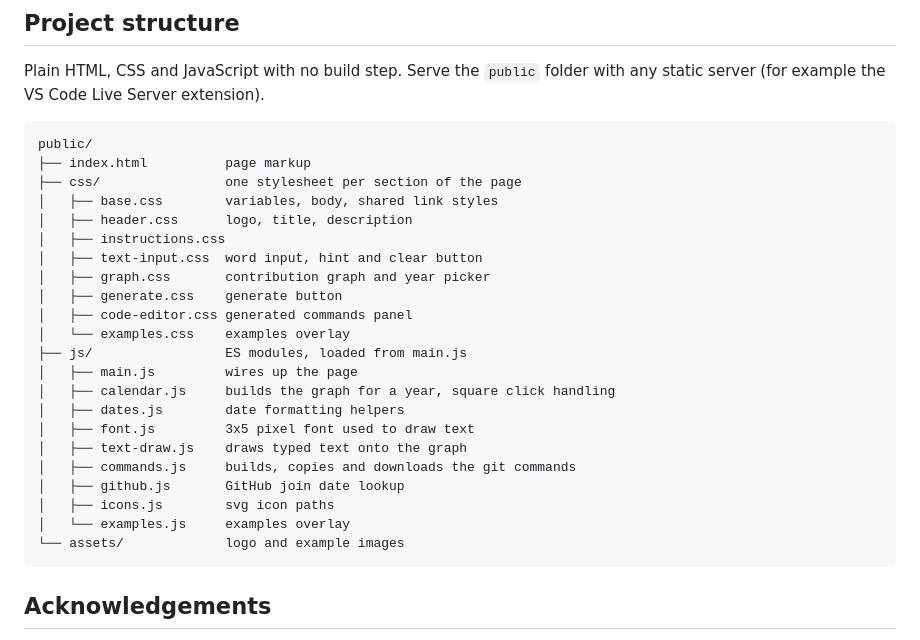
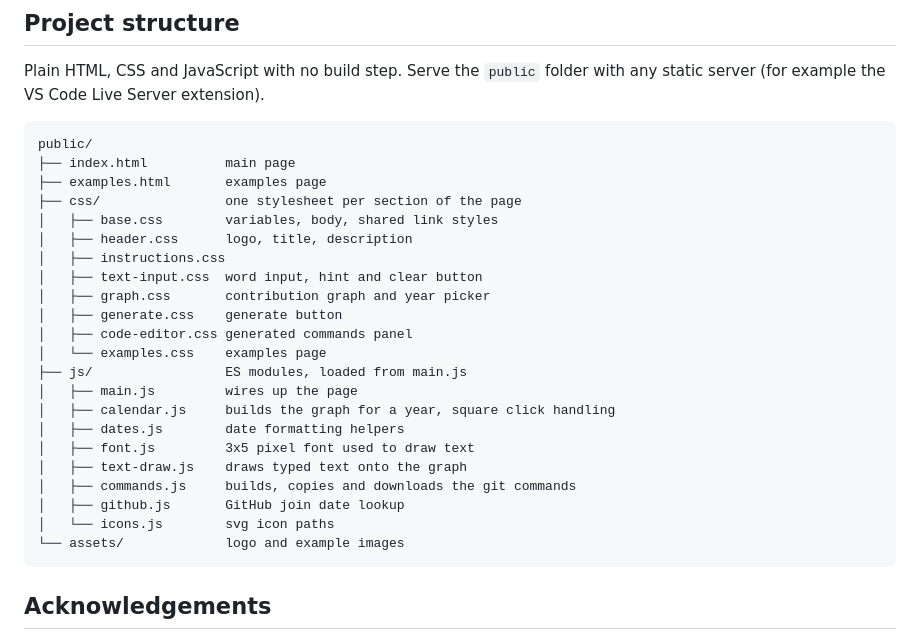
Before and after one commit to sameemul-haque/GitArt, a Markdown page: README.md, the part around the change. GitHub-like rendering.

Commit message:
docs: update project structure for examples page

````diff
--- a/README.md
+++ b/README.md
@@ -78,7 +78,8 @@ Plain HTML, CSS and JavaScript with no build step. Serve the `public` folder wit
 
 ```
 public/
-├── index.html          page markup
+├── index.html          main page
+├── examples.html       examples page
 ├── css/                one stylesheet per section of the page
 │   ├── base.css        variables, body, shared link styles
 │   ├── header.css      logo, title, description
@@ -87,7 +88,7 @@ public/
 │   ├── graph.css       contribution graph and year picker
 │   ├── generate.css    generate button
 │   ├── code-editor.css generated commands panel
-│   └── examples.css    examples overlay
+│   └── examples.css    examples page
 ├── js/                 ES modules, loaded from main.js
 │   ├── main.js         wires up the page
 │   ├── calendar.js     builds the graph for a year, square click handling
@@ -96,8 +97,7 @@ public/
 │   ├── text-draw.js    draws typed text onto the graph
 │   ├── commands.js     builds, copies and downloads the git commands
 │   ├── github.js       GitHub join date lookup
-│   ├── icons.js        svg icon paths
-│   └── examples.js     examples overlay
+│   └── icons.js        svg icon paths
 └── assets/             logo and example images
 ```
 
````
